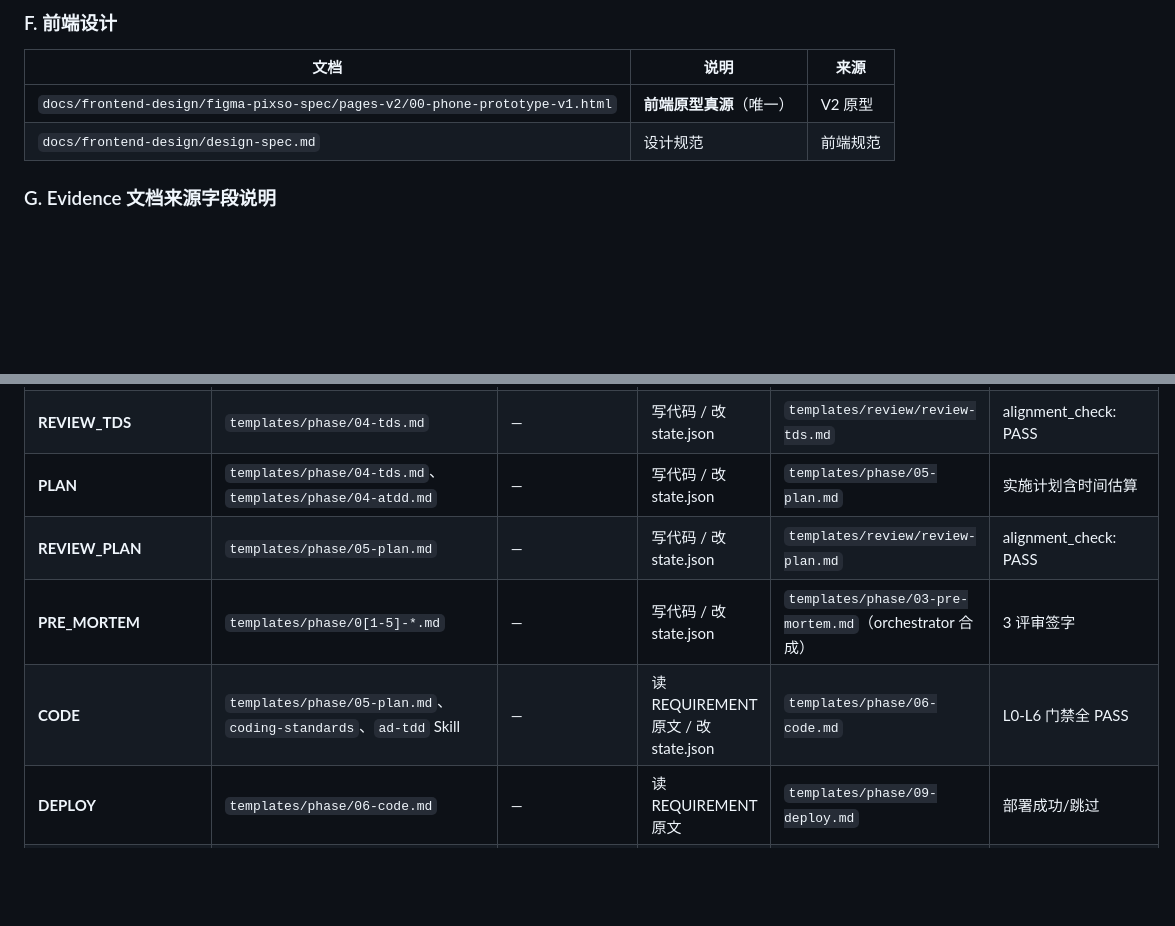
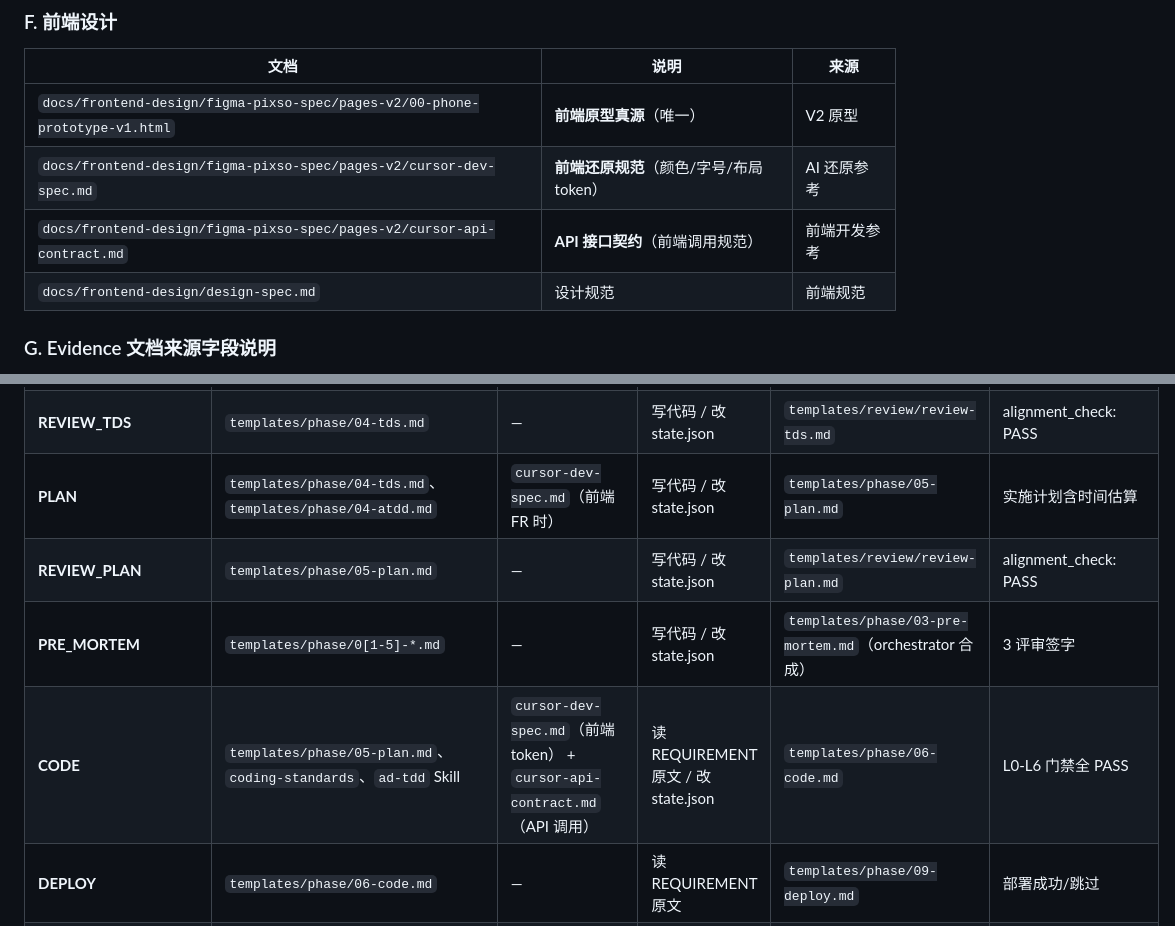
Before and after one commit to SynapseWoodland/SelfwellAgent, a Markdown page: harness/context/phase-checklist.md, 2 parts joined by grey strips. Rendered like a GitHub page; blank space fills up the shorter version.

Commit message:
docs(harness): add cursor-dev-spec and cursor-api-contract to phase checklist
- Add cursor-dev-spec.md (前端还原规范) to F.前端设计 section
- Add cursor-api-contract.md (API接口契约) to F.前端设计 section
- Add both docs to CODE phase frontend supplement (for frontend FR)
- Add cursor-dev-spec.md to PLAN phase (for frontend FR planning)

```diff
--- a/harness/context/phase-checklist.md
+++ b/harness/context/phase-checklist.md
@@ -68,6 +68,8 @@ disable-model-invocation: true
 | 文档 | 说明 | 来源 |
 |------|------|------|
 | `docs/frontend-design/figma-pixso-spec/pages-v2/00-phone-prototype-v1.html` | **前端原型真源**（唯一） | V2 原型 |
+| `docs/frontend-design/figma-pixso-spec/pages-v2/cursor-dev-spec.md` | **前端还原规范**（颜色/字号/布局 token） | AI 还原参考 |
+| `docs/frontend-design/figma-pixso-spec/pages-v2/cursor-api-contract.md` | **API 接口契约**（前端调用规范） | 前端开发参考 |
 | `docs/frontend-design/design-spec.md` | 设计规范 | 前端规范 |
 
 ### G. Evidence 文档来源字段说明
@@ -91,10 +93,10 @@ disable-model-invocation: true
 | **REVIEW_ATDD** | `templates/phase/04-atdd.md` | — | 写代码 / 改 state.json | `templates/review/review-atdd.md` | alignment_check: PASS |
 | **TDS** | `templates/phase/02-tech-design.md`、`templates/phase/04-atdd.md` | — | 写代码 / 改 state.json | `templates/phase/04-tds.md` | tds_modules 已定义 |
 | **REVIEW_TDS** | `templates/phase/04-tds.md` | — | 写代码 / 改 state.json | `templates/review/review-tds.md` | alignment_check: PASS |
-| **PLAN** | `templates/phase/04-tds.md`、`templates/phase/04-atdd.md` | — | 写代码 / 改 state.json | `templates/phase/05-plan.md` | 实施计划含时间估算 |
+| **PLAN** | `templates/phase/04-tds.md`、`templates/phase/04-atdd.md` | `cursor-dev-spec.md`（前端 FR 时） | 写代码 / 改 state.json | `templates/phase/05-plan.md` | 实施计划含时间估算 |
 | **REVIEW_PLAN** | `templates/phase/05-plan.md` | — | 写代码 / 改 state.json | `templates/review/review-plan.md` | alignment_check: PASS |
 | **PRE_MORTEM** | `templates/phase/0[1-5]-*.md` | — | 写代码 / 改 state.json | `templates/phase/03-pre-mortem.md`（orchestrator 合成） | 3 评审签字 |
-| **CODE** | `templates/phase/05-plan.md`、`coding-standards`、`ad-tdd` Skill | — | 读 REQUIREMENT 原文 / 改 state.json | `templates/phase/06-code.md` | L0-L6 门禁全 PASS |
+| **CODE** | `templates/phase/05-plan.md`、`coding-standards`、`ad-tdd` Skill | `cursor-dev-spec.md`（前端 token） + `cursor-api-contract.md`（API 调用） | 读 REQUIREMENT 原文 / 改 state.json | `templates/phase/06-code.md` | L0-L6 门禁全 PASS |
 | **DEPLOY** | `templates/phase/06-code.md` | — | 读 REQUIREMENT 原文 | `templates/phase/09-deploy.md` | 部署成功/跳过 |
 | **VERIFY** | `templates/phase/06-code.md`、`EXECUTORS.md`（verifier） | — | 读 REQUIREMENT 原文 | `templates/phase/07-verify.md` | L0-L6 全 PASS |
 | **SECURITY_TEST** | `templates/phase/06-code.md`、`coding-standards/RULES.md` | — | 写代码 | `templates/phase/08-security-test.md` | bandit 无 S/F |
```
